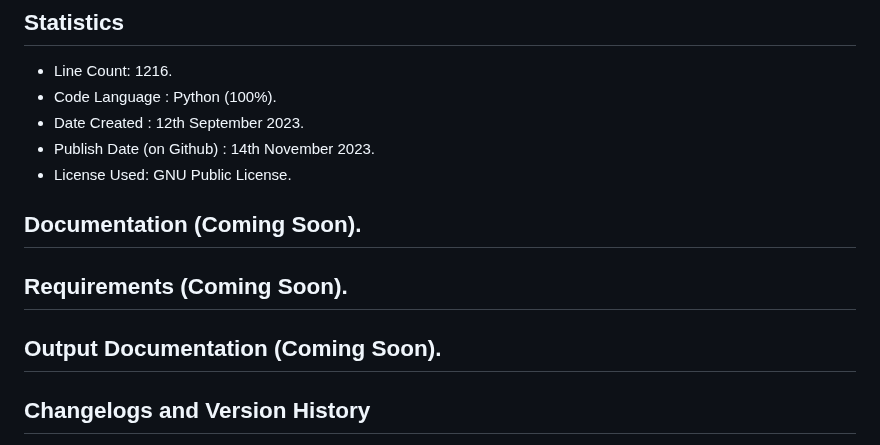
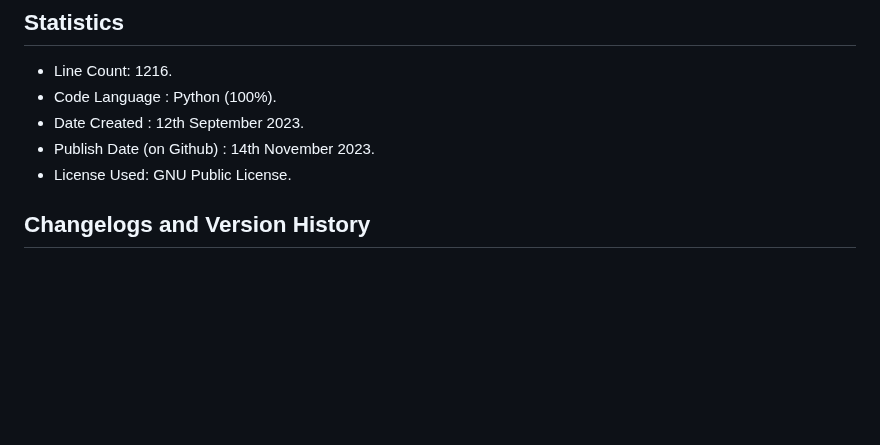
Before and after one commit to Vaibhav1506/Calculus-and-Graphical-Functions-Visualization, a Markdown page: README.md, the part around the change. Drawn GitHub-style; blank space fills up the shorter version.

Commit message:
Update README.md
Signed-off-by: Tricky Biggle <bvaibhav1506@gmail.com>

```diff
--- a/README.md
+++ b/README.md
@@ -12,13 +12,6 @@ A project where we used Python and MySql to showcase a tiny yet significant part
 - Date Created : 12th September 2023.
 - Publish Date (on Github) : 14th November 2023.
 - License Used: GNU Public License.
-
-## Documentation (Coming Soon).
-
-## Requirements (Coming Soon).
-
-## Output Documentation (Coming Soon).
-
 
 ## Changelogs and Version History
 Contains various versions of the file from starting alongwith some details and descriptions about the code.The previous version files are availaible in the **Previous Versions** folder.
```
